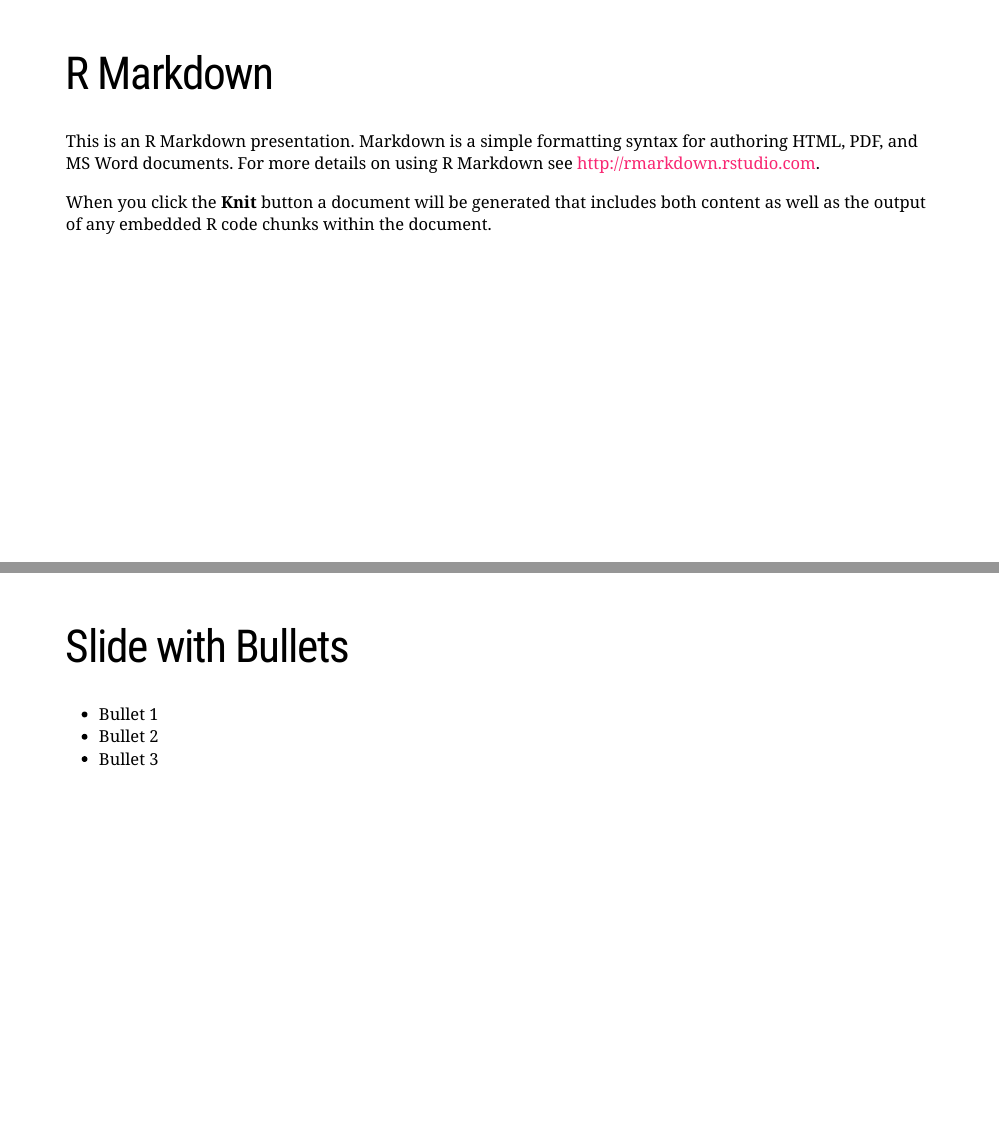
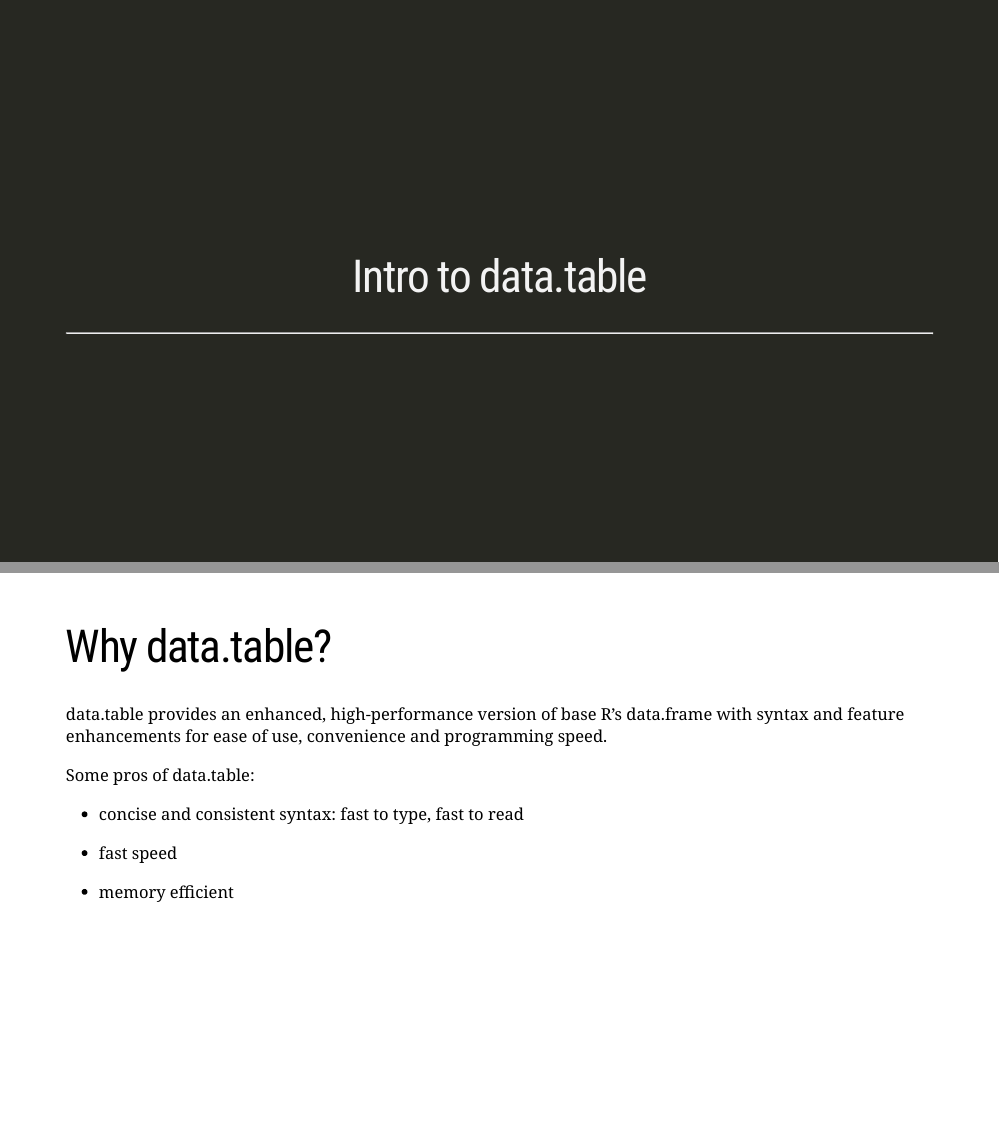
Before and after one commit to traceybit/dt-workshop, an R Markdown document (presentation/presentation.Rmd): pages 4 and 5 of 7 before the commit and pages 4 and 5 of 11 after it, joined at a grey line. The pictures show the slides in the output file presentation/presentation.html that the author committed with the source; the slides are laid out offline by our stand-in for remark.js, each with all of its steps uncovered, in fonts that may differ from those the slides ask for, and without slide numbers, shadows or browser add-ons; a font, style sheet, LaTeX package, included part or bibliography that could not be used is replaced or left out.

Commit message:
add some intro slides

```diff
--- a/presentation/presentation.Rmd
+++ b/presentation/presentation.Rmd
@@ -25,3 +25,30 @@ name: background
 
 # maybe we can introduce ourselves here?
 
+---
+
+class: inverse, center, middle
+name: background
+
+# Intro to data.table
+
+<hr/>
+
+---
+
+# Why data.table?
+
+data.table provides an enhanced, high-performance version of base R’s data.frame with syntax and feature enhancements for ease of use, convenience and programming speed.
+
+--
+
+Some pros of data.table:
+--
+
+* concise and consistent syntax: fast to type, fast to read
+
+--
+* fast speed
+
+--
+* memory efficient
```
Also changed, not shown: presentation/presentation.html, presentation/presentation.Rmd (19 more changed lines).
